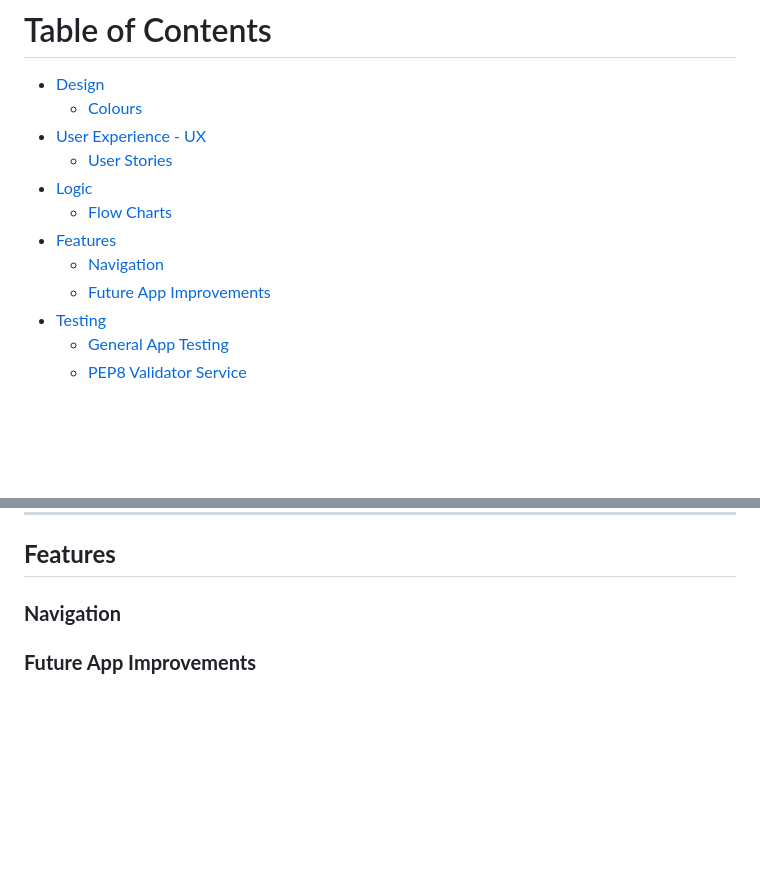
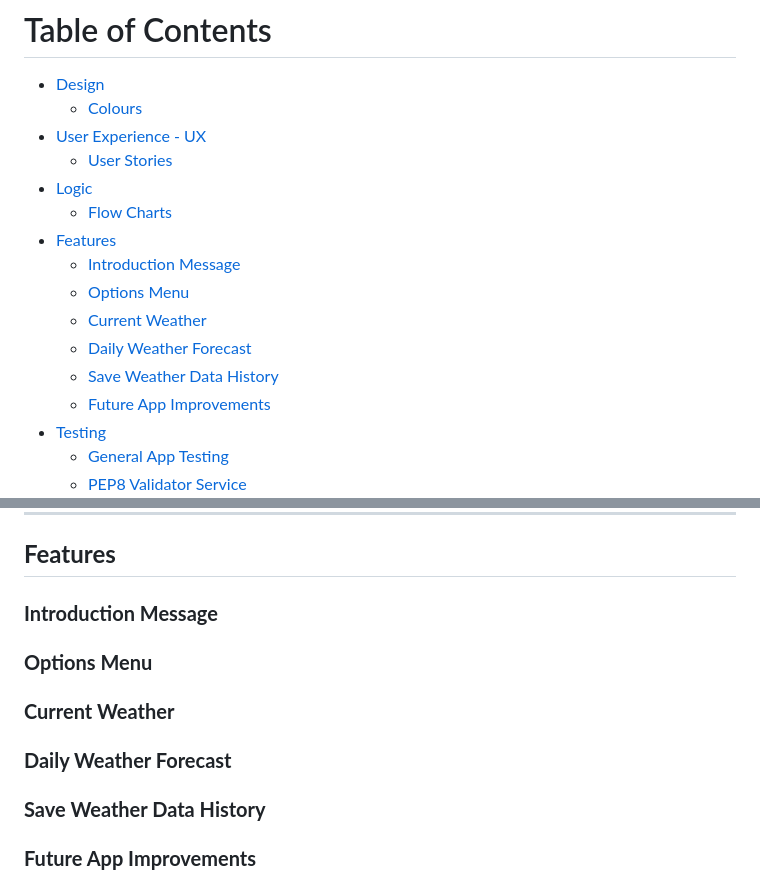
Before and after one commit to k-nadia/project-3, a Markdown page: README.md, 2 parts joined by grey strips. Rendered like a GitHub page; blank space fills up the shorter version.

Commit message:
Add headings to 'Features' section of README and add corresponding contents headings

```diff
--- a/README.md
+++ b/README.md
@@ -33,7 +33,11 @@ Deployed website can be be found here: [WeatherWise App](https://weather-wise-ap
 - [Logic](#logic)
 	- [Flow Charts](#flow-charts)
 - [Features](#features)
-	- [Navigation](#navigation)
+	- [Introduction Message](#introduction-message)
+    - [Options Menu](#options-menu)
+    - [Current Weather](#current-weather)
+    - [Daily Weather Forecast](#daily-weather-forecast)
+    - [Save Weather Data History](#save-weather-data-history)
     - [Future App Improvements](#future-app-improvements)
 - [Testing](#testing)
     - [General App Testing](#general-app-testing)
@@ -111,7 +115,15 @@ As a developer, I wish to:
 
 ## **Features**
 
-### **Navigation**
+### **Introduction Message**
+
+### **Options Menu**
+
+### **Current Weather**
+
+### **Daily Weather Forecast**
+
+### **Save Weather Data History**
 
 ### **Future App Improvements**
 - With additional development time I would like to implement an IP filtering function into the application, which would enable each users IP address to be checked and their respective JSON weather history data values to be allocated to the corresponding IP address. Returning users who load the app would have their past weather data retrieved by matching their IP to the accompanying weather data, in the case that a match was located.
```
